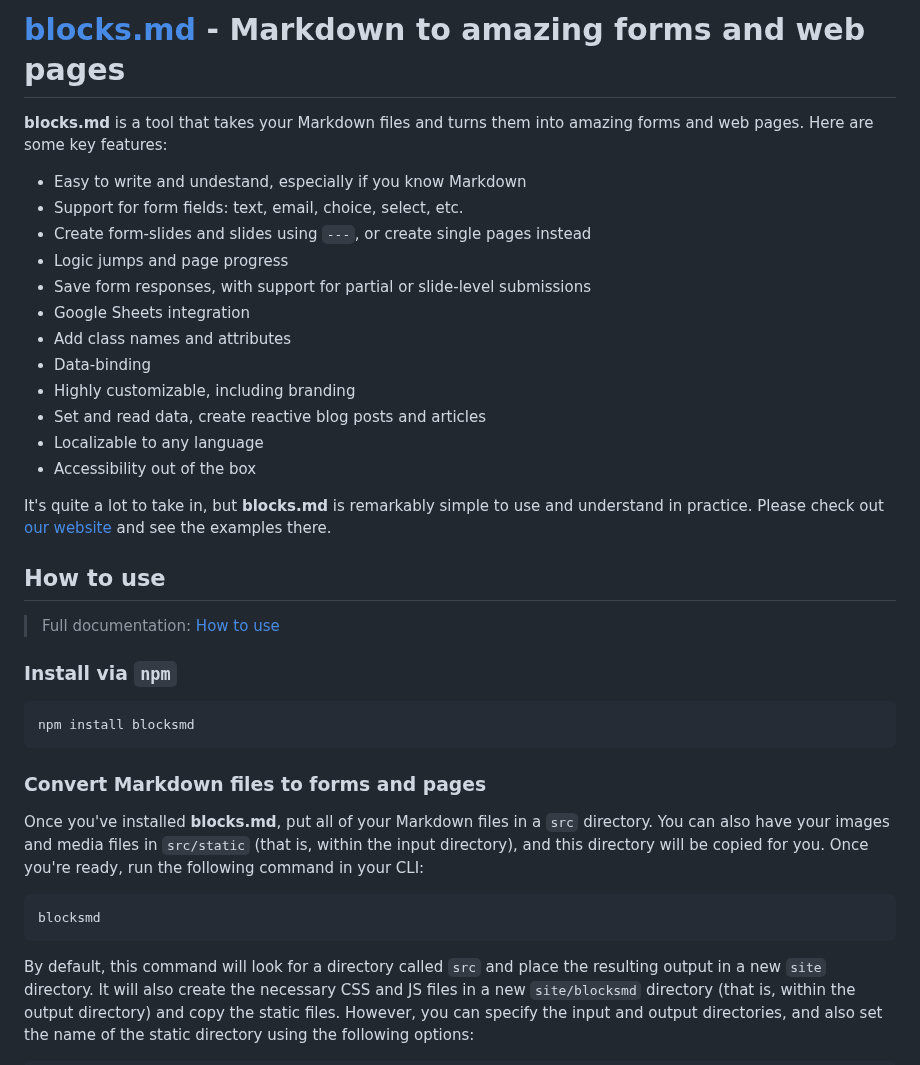
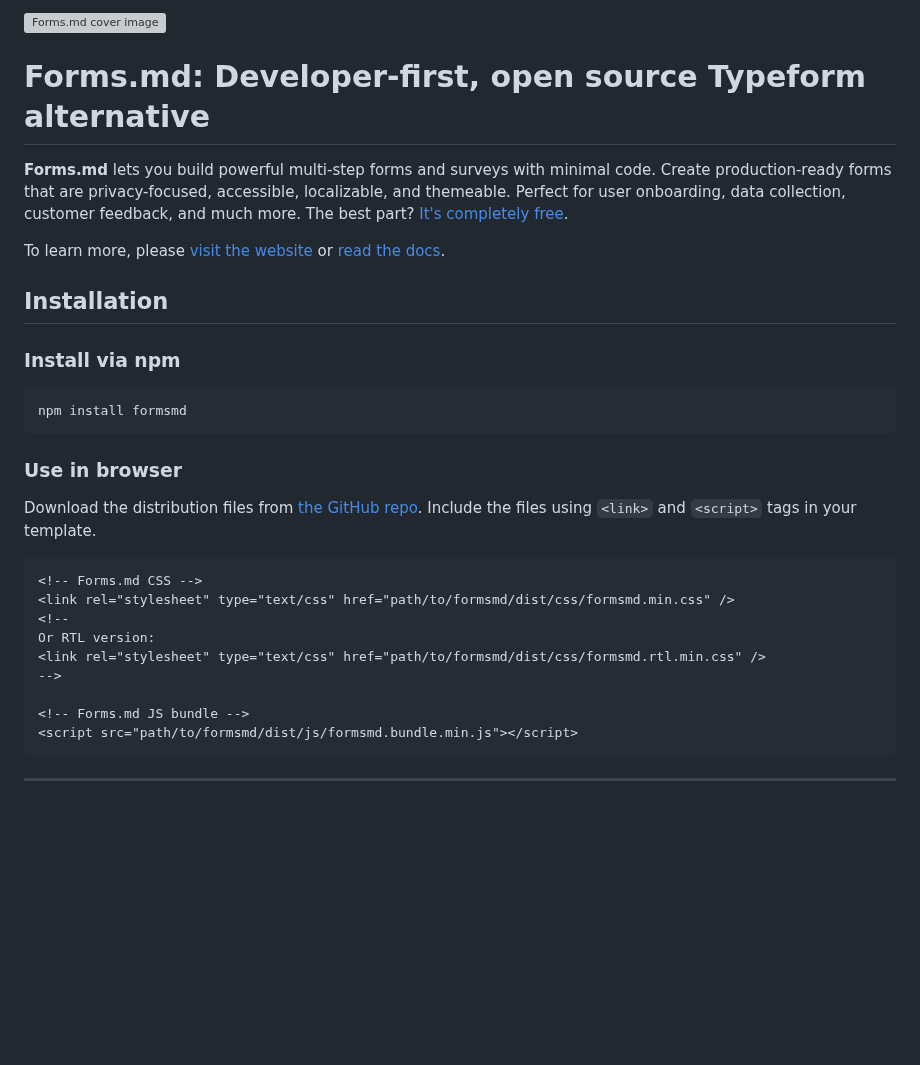
Before and after one commit to blocksmd/blocksmd, a Markdown page: README.md, the part around one of its changes. Rendered like a GitHub page; blank space fills up the shorter version; grey boxes are pictures that could not be loaded.

````diff
--- a/README.md
+++ b/README.md
@@ -1,39 +1,34 @@
-# [blocks.md](https://blocks.md) - Markdown to amazing forms and web pages
+![Forms.md cover image](https://res.cloudinary.com/dnriuttuy/image/upload/v1734953844/formsmd-og-image_grtjjr.png)
 
-**blocks.md** is a tool that takes your Markdown files and turns them into amazing forms and web pages. Here are some key features:
+# Forms.md: Developer-first, open source Typeform alternative
 
-- Easy to write and undestand, especially if you know Markdown
-- Support for form fields: text, email, choice, select, etc.
-- Create form-slides and slides using `---`, or create single pages instead
-- Logic jumps and page progress
-- Save form responses, with support for partial or slide-level submissions
-- Google Sheets integration
-- Add class names and attributes
-- Data-binding
-- Highly customizable, including branding
-- Set and read data, create reactive blog posts and articles
-- Localizable to any language
-- Accessibility out of the box
+**Forms.md** lets you build powerful multi-step forms and surveys with minimal code. Create production-ready forms that are privacy-focused, accessible, localizable, and themeable. Perfect for user onboarding, data collection, customer feedback, and much more. The best part? [It's completely free](https://forms.md/pricing/).
 
-It's quite a lot to take in, but **blocks.md** is remarkably simple to use and understand in practice. Please check out [our website](https://blocks.md) and see the examples there.
+To learn more, please [visit the website](https://forms.md) or [read the docs](https://docs.forms.md).
 
-## How to use
+## Installation
 
-> Full documentation: [How to use](https://blocksmd.gitbook.io/docs/how-to-use)
-
-### Install via `npm`
+### Install via npm
 
 ```
-npm install blocksmd
+npm install formsmd
 ```
 
-### Convert Markdown files to forms and pages
+### Use in browser
 
-Once you've installed **blocks.md**, put all of your Markdown files in a `src` directory. You can also have your images and media files in `src/static` (that is, within the input directory), and this directory will be copied for you. Once you're ready, run the following command in your CLI:
+Download the distribution files from [the GitHub repo](https://github.com/formsmd/formsmd). Include the files using `<link>` and `<script>` tags in your template.
 
-```
-blocksmd
+```html
+<!-- Forms.md CSS -->
+<link rel="stylesheet" type="text/css" href="path/to/formsmd/dist/css/formsmd.min.css" />
+<!--
+Or RTL version:
+<link rel="stylesheet" type="text/css" href="path/to/formsmd/dist/css/formsmd.rtl.min.css" />
+-->
+
+<!-- Forms.md JS bundle -->
+<script src="path/to/formsmd/dist/js/formsmd.bundle.min.js"></script>
 ```
 
-By default, this command will look for a directory called `src` and place the resulting output in a new `site` directory. It will also create the necessary CSS and JS files in a new `site/blocksmd` directory (that is, within the output directory) and copy the static files. However, you can specify the input and output directories, and also set the name of the static directory using the following options:
+***
 
````
Also changed, not shown: other parts of README.md (+68 -36 lines).
